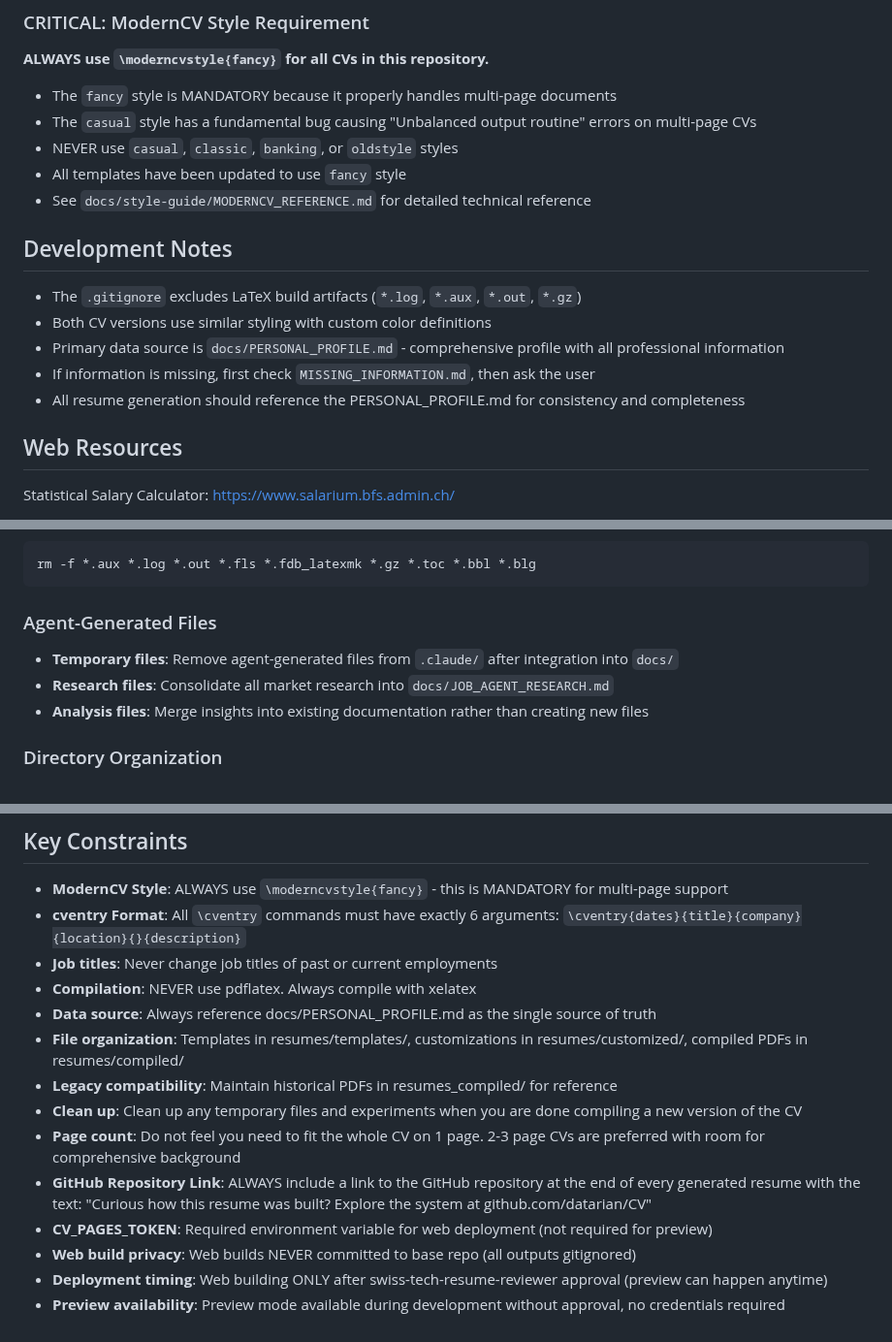
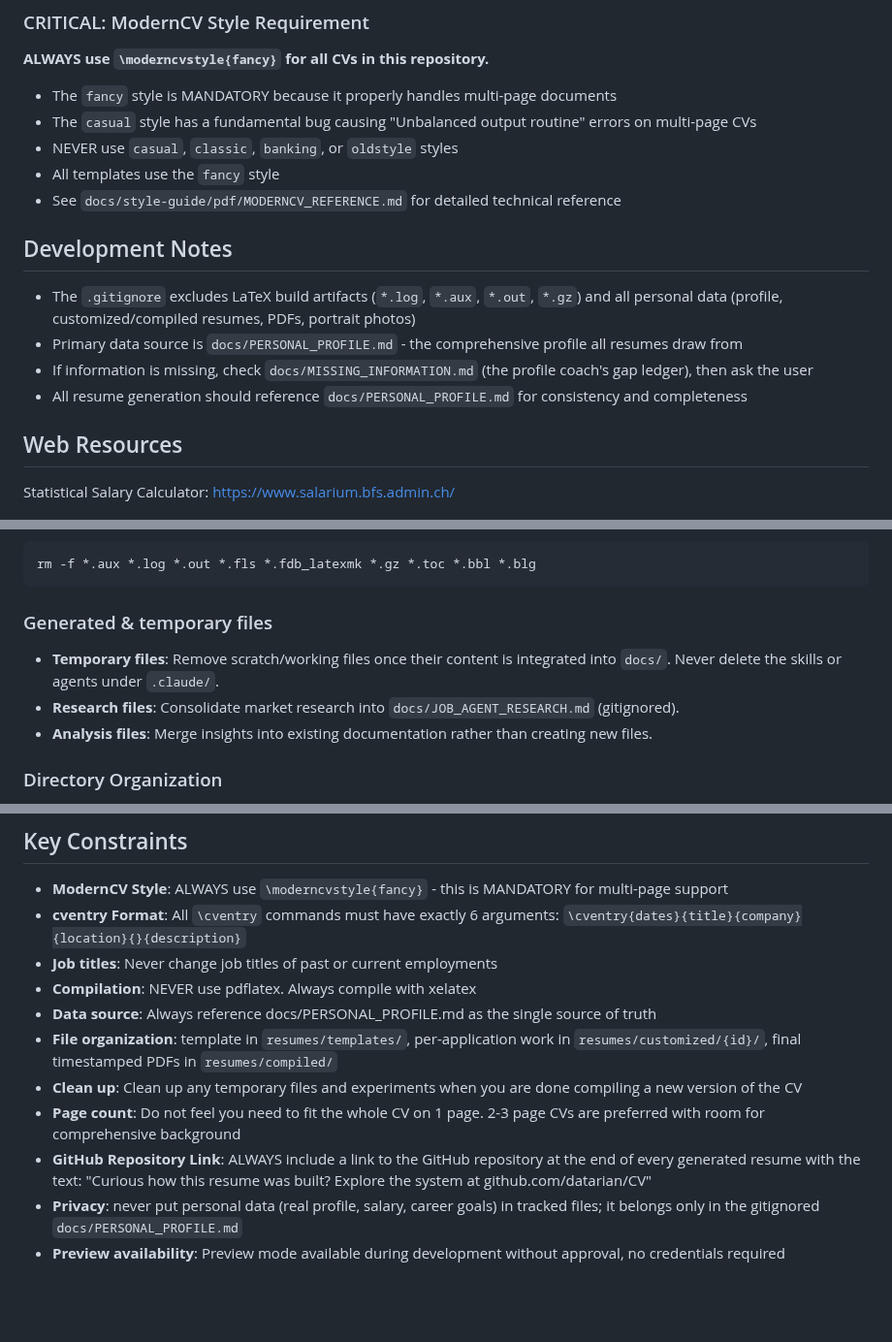
Before and after one commit to datarian/CV, a Markdown page: CLAUDE.md, 3 parts joined by grey strips. Shown at 97% size. Rendered like a GitHub page; blank space fills up the shorter version.

````diff
--- a/CLAUDE.md
+++ b/CLAUDE.md
@@ -92,16 +56,15 @@ The CV uses:
 - The `fancy` style is MANDATORY because it properly handles multi-page documents
 - The `casual` style has a fundamental bug causing "Unbalanced output routine" errors on multi-page CVs
 - NEVER use `casual`, `classic`, `banking`, or `oldstyle` styles
-- All templates have been updated to use `fancy` style
-- See `docs/style-guide/MODERNCV_REFERENCE.md` for detailed technical reference
+- All templates use the `fancy` style
+- See `docs/style-guide/pdf/MODERNCV_REFERENCE.md` for detailed technical reference
 
 ## Development Notes
 
-- The `.gitignore` excludes LaTeX build artifacts (`*.log`, `*.aux`, `*.out`, `*.gz`)
-- Both CV versions use similar styling with custom color definitions
-- Primary data source is `docs/PERSONAL_PROFILE.md` - comprehensive profile with all professional information
-- If information is missing, first check `MISSING_INFORMATION.md`, then ask the user
-- All resume generation should reference the PERSONAL_PROFILE.md for consistency and completeness
+- The `.gitignore` excludes LaTeX build artifacts (`*.log`, `*.aux`, `*.out`, `*.gz`) and all personal data (profile, customized/compiled resumes, PDFs, portrait photos)
+- Primary data source is `docs/PERSONAL_PROFILE.md` - the comprehensive profile all resumes draw from
+- If information is missing, check `docs/MISSING_INFORMATION.md` (the profile coach's gap ledger), then ask the user
+- All resume generation should reference `docs/PERSONAL_PROFILE.md` for consistency and completeness
 
 ## Web Resources
 
@@ -125,10 +88,10 @@ Always clean up after compilation:
 rm -f *.aux *.log *.out *.fls *.fdb_latexmk *.gz *.toc *.bbl *.blg
 ```
 
-### Agent-Generated Files
-- **Temporary files**: Remove agent-generated files from `.claude/` after integration into `docs/`
-- **Research files**: Consolidate all market research into `docs/JOB_AGENT_RESEARCH.md`
-- **Analysis files**: Merge insights into existing documentation rather than creating new files
+### Generated & temporary files
+- **Temporary files**: Remove scratch/working files once their content is integrated into `docs/`. Never delete the skills or agents under `.claude/`.
+- **Research files**: Consolidate market research into `docs/JOB_AGENT_RESEARCH.md` (gitignored).
+- **Analysis files**: Merge insights into existing documentation rather than creating new files.
 
 ### Directory Organization
 - **Keep clean**: Remove duplicate or outdated files promptly
@@ -142,12 +105,9 @@ rm -f *.aux *.log *.out *.fls *.fdb_latexmk *.gz *.toc *.bbl *.blg
 - **Job titles**: Never change job titles of past or current employments
 - **Compilation**: NEVER use pdflatex. Always compile with xelatex
 - **Data source**: Always reference docs/PERSONAL_PROFILE.md as the single source of truth
-- **File organization**: Templates in resumes/templates/, customizations in resumes/customized/, compiled PDFs in resumes/compiled/
-- **Legacy compatibility**: Maintain historical PDFs in resumes_compiled/ for reference
+- **File organization**: template in `resumes/templates/`, per-application work in `resumes/customized/{id}/`, final timestamped PDFs in `resumes/compiled/`
 - **Clean up**: Clean up any temporary files and experiments when you are done compiling a new version of the CV
 - **Page count**: Do not feel you need to fit the whole CV on 1 page. 2-3 page CVs are preferred with room for comprehensive background
 - **GitHub Repository Link**: ALWAYS include a link to the GitHub repository at the end of every generated resume with the text: "Curious how this resume was built? Explore the system at github.com/datarian/CV"
-- **CV_PAGES_TOKEN**: Required environment variable for web deployment (not required for preview)
-- **Web build privacy**: Web builds NEVER committed to base repo (all outputs gitignored)
-- **Deployment timing**: Web building ONLY after swiss-tech-resume-reviewer approval (preview can happen anytime)
+- **Privacy**: never put personal data (real profile, salary, career goals) in tracked files; it belongs only in the gitignored `docs/PERSONAL_PROFILE.md`
 - **Preview availability**: Preview mode available during development without approval, no credentials required
````
Also changed, not shown: other parts of CLAUDE.md (+18 -54 lines).
